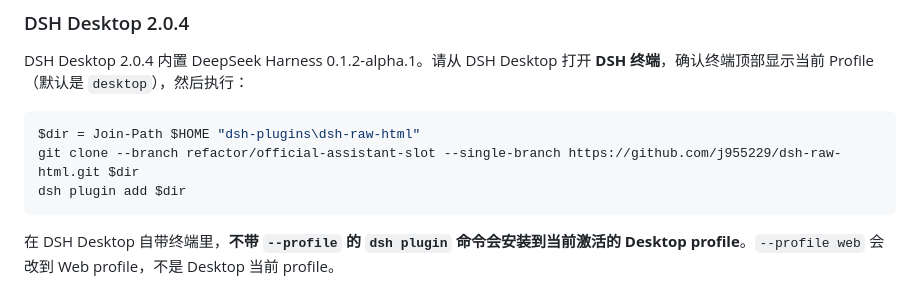
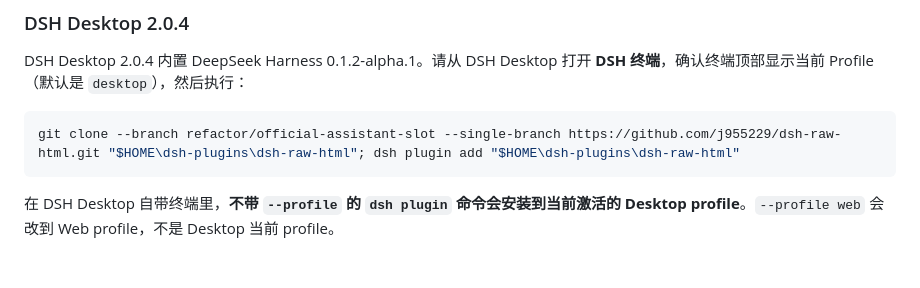
Before and after one commit to j955229/dsh-raw-html, a Markdown page: README.md, the part around the change. GitHub-like rendering; blank space fills up the shorter version.

Commit message:
docs: make Desktop install a one-line command

````diff
--- a/README.md
+++ b/README.md
@@ -32,9 +32,7 @@
 DSH Desktop 2.0.4 内置 DeepSeek Harness 0.1.2-alpha.1。请从 DSH Desktop 打开 **DSH 终端**，确认终端顶部显示当前 Profile（默认是 `desktop`），然后执行：
 
 ```powershell
-$dir = Join-Path $HOME "dsh-plugins\dsh-raw-html"
-git clone --branch refactor/official-assistant-slot --single-branch https://github.com/j955229/dsh-raw-html.git $dir
-dsh plugin add $dir
+git clone --branch refactor/official-assistant-slot --single-branch https://github.com/j955229/dsh-raw-html.git "$HOME\dsh-plugins\dsh-raw-html"; dsh plugin add "$HOME\dsh-plugins\dsh-raw-html"
 ```
 
 在 DSH Desktop 自带终端里，**不带 `--profile` 的 `dsh plugin` 命令会安装到当前激活的 Desktop profile**。`--profile web` 会改到 Web profile，不是 Desktop 当前 profile。
````
